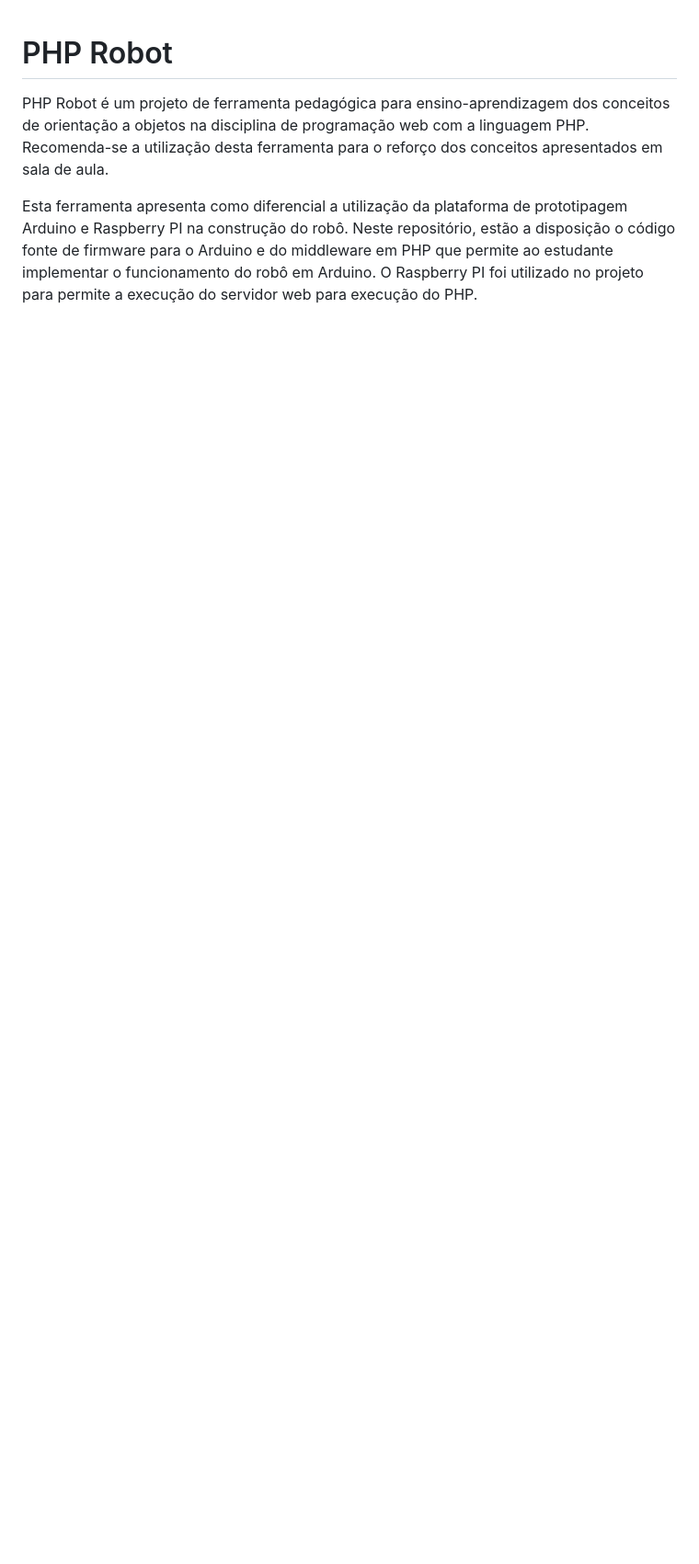
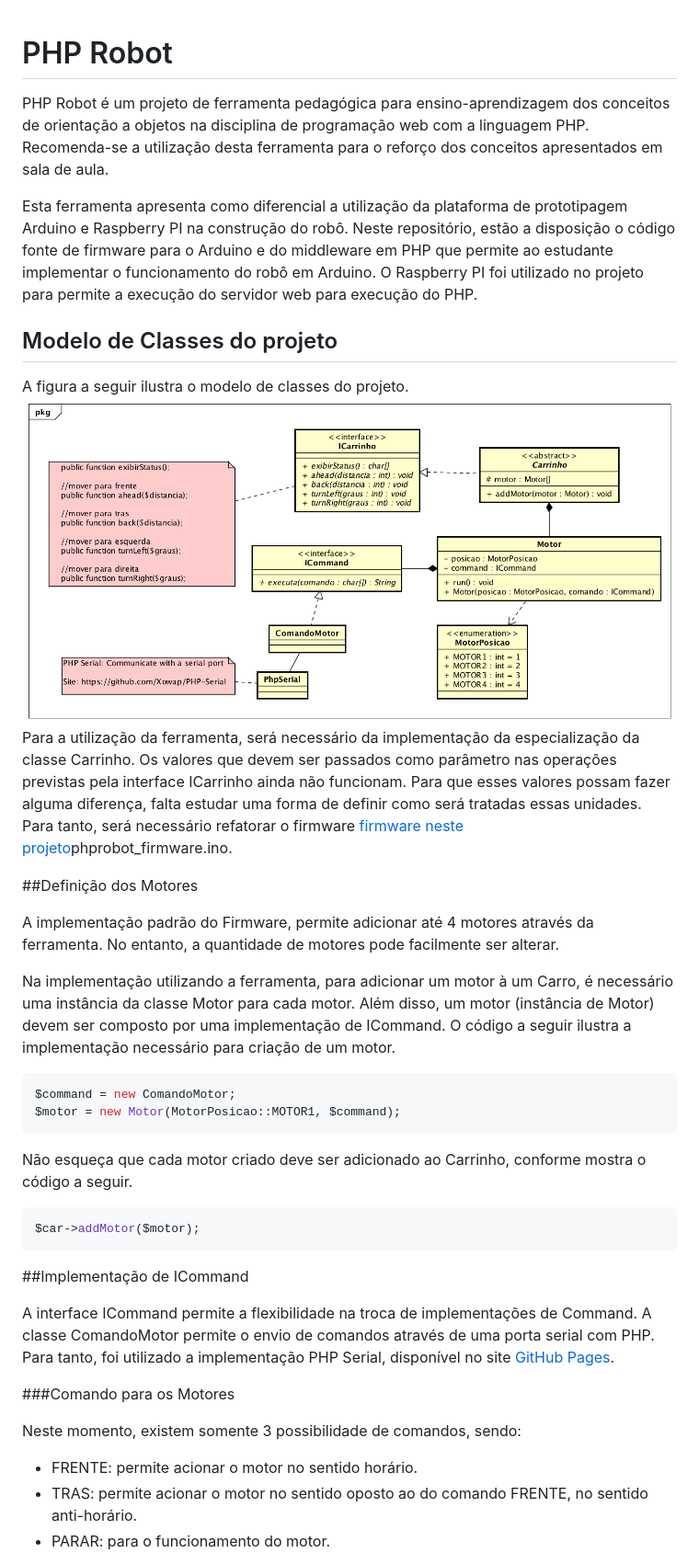
Before and after one commit to rodrigocezario/phprobot, a Markdown page: README.md, the part around the change printed below. Shown: that part at 92% size. Rendered like a GitHub page; pictures changed too: classes.png (added); blank space fills up the shorter version.

````diff
--- a/README.md
+++ b/README.md
@@ -1,4 +1,37 @@
 # PHP Robot
+
 PHP Robot é um projeto de ferramenta pedagógica para ensino-aprendizagem dos conceitos de orientação a objetos na disciplina de programação web com a linguagem PHP. Recomenda-se a utilização desta ferramenta para o reforço dos conceitos apresentados em sala de aula.
 
 Esta ferramenta apresenta como diferencial a utilização da plataforma de prototipagem Arduino e Raspberry PI na construção do robô. Neste repositório, estão a disposição o código fonte de firmware para o Arduino e do middleware em PHP que permite ao estudante implementar o funcionamento do robô em Arduino. O Raspberry PI foi utilizado no projeto para permite a execução do servidor web para execução do PHP.
+
+## Modelo de Classes do projeto
+A figura a seguir ilustra o modelo de classes do projeto.
+![Modelo de Classes do projeto](classes.png?raw=true "Modelo de Classes do projeto")
+Para a utilização da ferramenta, será necessário da implementação da especialização da classe Carrinho. Os valores que devem ser passados como parâmetro nas operações previstas pela interface ICarrinho ainda não funcionam. Para que esses valores possam fazer alguma diferença, falta estudar uma forma de definir como será tratadas essas unidades. Para tanto, será necessário refatorar o firmware [firmware neste projeto](firmware/phprobot_firmware/phprobot_firmware.ino)phprobot_firmware.ino.
+
+##Definição dos Motores
+
+A implementação padrão do Firmware, permite adicionar até 4 motores através da ferramenta. No entanto, a quantidade de motores pode facilmente ser alterar.
+
+Na implementação utilizando a ferramenta, para adicionar um motor à um Carro, é necessário uma instância da classe Motor para cada motor. Além disso, um motor (instância de Motor) devem ser composto por uma implementação de ICommand. O código a seguir ilustra a implementação necessário para criação de um motor.
+
+```php
+$command = new ComandoMotor;
+$motor = new Motor(MotorPosicao::MOTOR1, $command);
+```
+Não esqueça que cada motor criado deve ser adicionado ao Carrinho, conforme mostra o código a seguir.
+
+```php
+$car->addMotor($motor);
+```
+##Implementação de ICommand
+
+A interface ICommand permite a flexibilidade na troca de implementações de Command. A classe ComandoMotor permite o envio de comandos através de uma porta serial com PHP. Para tanto, foi utilizado a implementação PHP Serial, disponível no site [GitHub Pages](https://github.com/Xowap/PHP-Serial).
+
+###Comando para os Motores
+
+Neste momento, existem somente 3 possibilidade de comandos, sendo:
+- FRENTE: permite acionar o motor no sentido horário.
+- TRAS: permite acionar o motor no sentido oposto ao do comando FRENTE, no sentido anti-horário.
+- PARAR: para o funcionamento do motor.
+
````
Also changed, not shown: other parts of README.md (+11 -0 lines), 2 other files.
